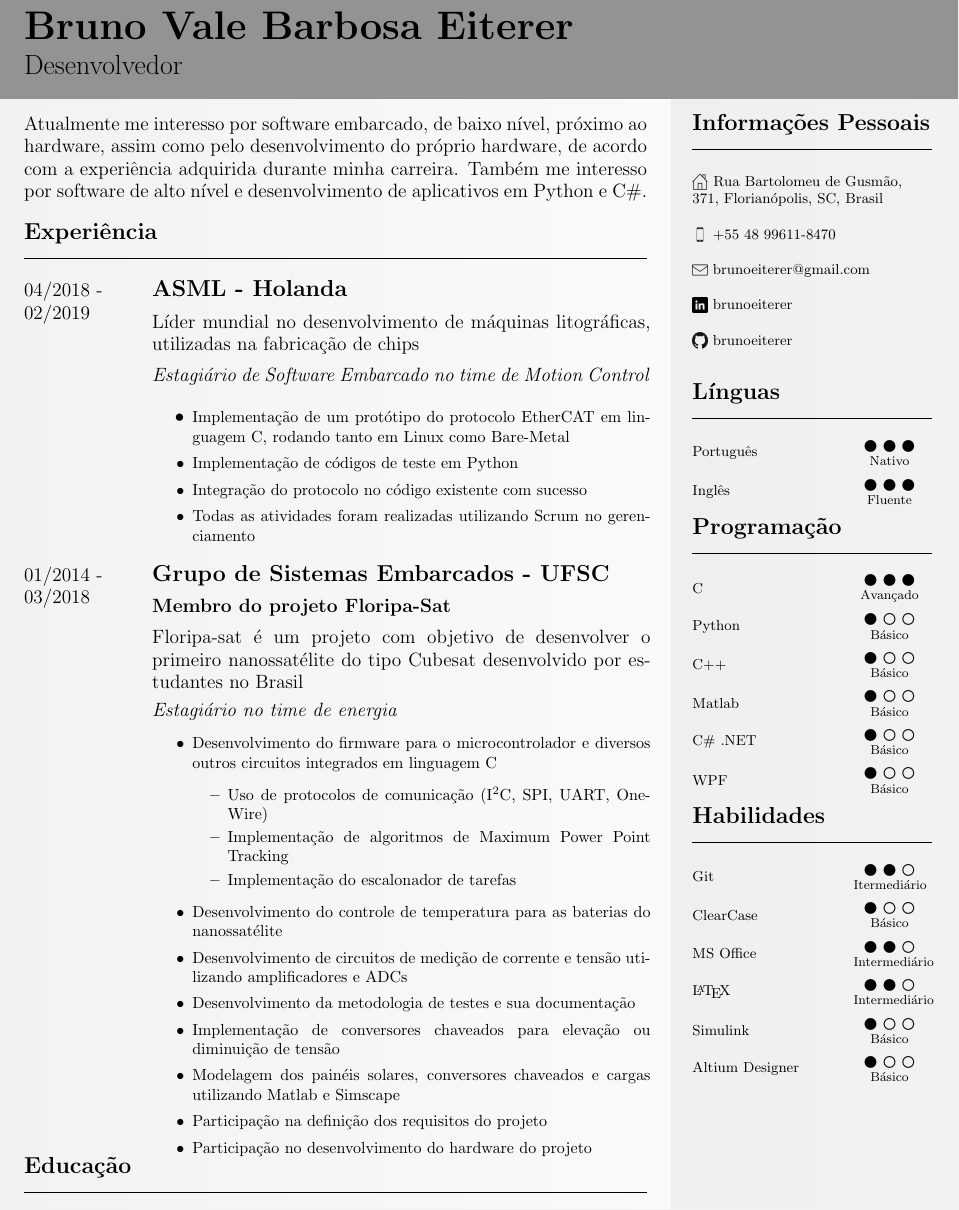
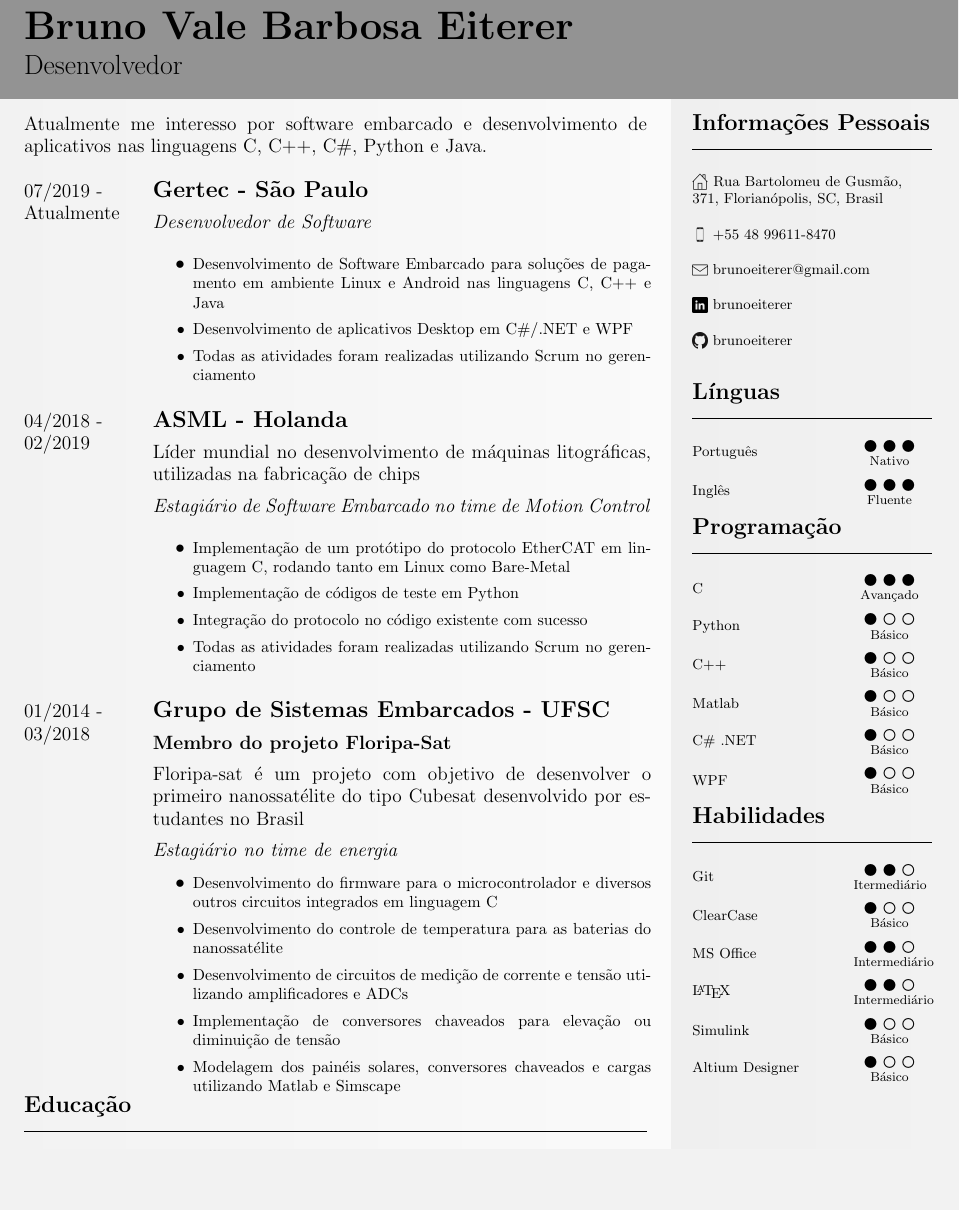
Before and after one commit to brunoeiterer/CV, a LaTeX CV (CV-portugues.tex): part of the page, cut so that both start at the same text, the shorter picture padded with empty space. Compiled offline with pdfLaTeX.

Commit message:
Add Gertec experience

```diff
--- a/CV-portugues.tex
+++ b/CV-portugues.tex
@@ -46,9 +46,25 @@
 \vspace{12.5pt}
 \begin{adjustwidth}{\parindent}{0pt}
 \begin{minipage}[t]{0.65\textwidth}
-\large Atualmente me interesso por software embarcado, de baixo nível, próximo ao hardware, assim como pelo desenvolvimento do próprio hardware, de acordo com a experiência adquirida durante minha carreira. Também me interesso por software de alto nível e desenvolvimento de aplicativos em Python e C\#. \\
+\large Atualmente me interesso por software embarcado e desenvolvimento de aplicativos nas linguagens C, C++, C\#, Python e Java.\\
 
-\Large{\textbf{Experiência}} \normalsize \\ \rule{\textwidth}{0.5pt} \\ \\
+\begin{minipage}[t]{0.2\textwidth}
+\large{07/2019 - \\ Atualmente}
+\end{minipage}
+\begin{minipage}[t]{0.8\textwidth}
+{
+  \setlength{\parskip}{5.5pt}
+  \Large{\textbf{Gertec - São Paulo}}
+
+  \large{\textit{Desenvolvedor de Software}}
+  \begin{itemize}
+    \item \normalsize{Desenvolvimento de Software Embarcado para soluções de pagamento em ambiente Linux e Android nas linguagens C, C++ e Java}
+    \item \normalsize{Desenvolvimento de aplicativos Desktop em C\#/.NET e WPF}
+    \item \normalsize{Todas as atividades foram realizadas utilizando Scrum no gerenciamento}
+  \end{itemize}
+}
+\end{minipage} \\ \\
+
 \begin{minipage}[t]{0.2\textwidth}
 \large{04/2018 - \\ 02/2019}
 \end{minipage}
@@ -85,19 +101,10 @@
 }
 \begin{itemize}
   \item \normalsize{Desenvolvimento do firmware para o microcontrolador e diversos outros circuitos integrados em linguagem C}
-  \begin{itemize}
-    \item Uso de protocolos de comunicação (I\textsuperscript{2}C, SPI, UART, One-Wire)
-    \item Implementação de algoritmos de Maximum Power Point Tracking
-    \item Implementação do escalonador de tarefas
-  \end{itemize}
   \item Desenvolvimento do controle de temperatura para as baterias do nanossatélite
   \item Desenvolvimento de circuitos de medição de corrente e tensão utilizando amplificadores e ADCs
-  \item Desenvolvimento da metodologia de testes e sua documentação
   \item Implementação de conversores chaveados para elevação ou diminuição de tensão
   \item Modelagem dos painéis solares, conversores chaveados e cargas utilizando Matlab e Simscape
-  \item Participação na definição dos requisitos do projeto
-  \item Participação no desenvolvimento do hardware do projeto
-  %\item Participação no debugging de todos os módulos do projeto \\
 \end{itemize}
 
 \end{minipage}
```
Also changed, not shown: CV-english.tex (+20 -12 lines), CV-english.pdf, CV-portugues.pdf.
